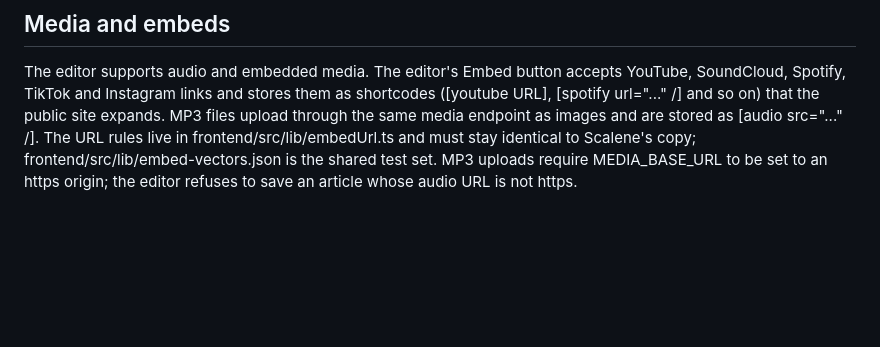
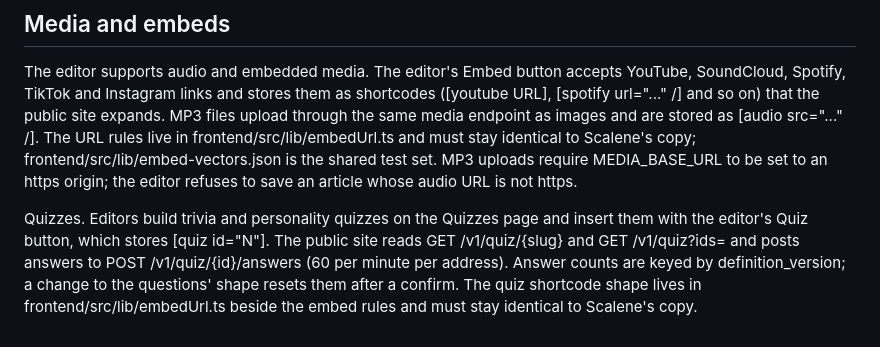
Before and after one commit to DrexelTriangle/triangle-cms, a Markdown page: README.md, the part around the change. Drawn GitHub-style; blank space fills up the shorter version.

Commit message:
docs: describe quizzes in the README

```diff
--- a/README.md
+++ b/README.md
@@ -292,3 +292,5 @@ go test -coverprofile=cover.out ./...
 ## Media and embeds
 
 The editor supports audio and embedded media. The editor's Embed button accepts YouTube, SoundCloud, Spotify, TikTok and Instagram links and stores them as shortcodes ([youtube URL], [spotify url="..." /] and so on) that the public site expands. MP3 files upload through the same media endpoint as images and are stored as [audio src="..." /]. The URL rules live in frontend/src/lib/embedUrl.ts and must stay identical to Scalene's copy; frontend/src/lib/embed-vectors.json is the shared test set. MP3 uploads require MEDIA_BASE_URL to be set to an https origin; the editor refuses to save an article whose audio URL is not https.
+
+Quizzes. Editors build trivia and personality quizzes on the Quizzes page and insert them with the editor's Quiz button, which stores [quiz id="N"]. The public site reads GET /v1/quiz/{slug} and GET /v1/quiz?ids= and posts answers to POST /v1/quiz/{id}/answers (60 per minute per address). Answer counts are keyed by definition_version; a change to the questions' shape resets them after a confirm. The quiz shortcode shape lives in frontend/src/lib/embedUrl.ts beside the embed rules and must stay identical to Scalene's copy.
```
